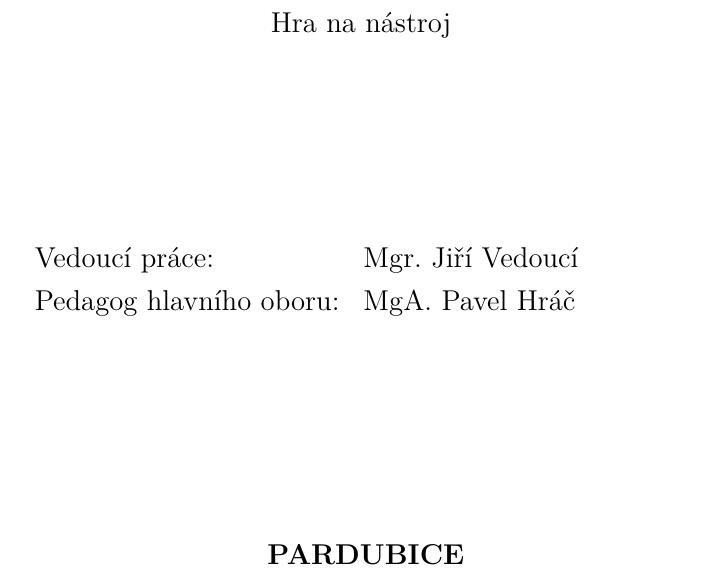
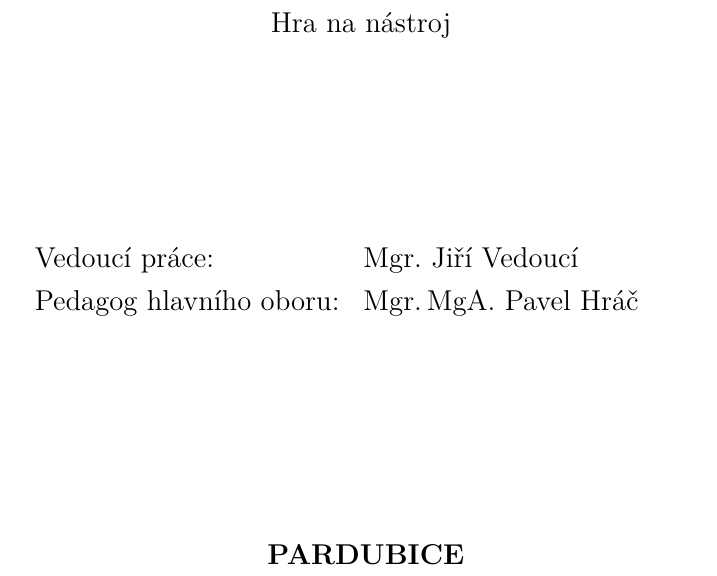
Before and after one commit to jhlade/KP-APP, a LaTeX document (TeX/app.tex, which reads TeX/metadata.tex): part of page 1 of 20, cut so that both start at the same text. Compiled offline with XeLaTeX.

Commit message:
doplnění informačních detailů

```diff
--- a/TeX/metadata.tex
+++ b/TeX/metadata.tex
@@ -14,33 +14,37 @@
 % studijní obor a program
 \newcommand{\studijniObor}{Hudba/Zpěv}
 % pro obor zpěv ponechte program prázdný (~)
-\newcommand{\studijniProgram}{Hra na nástroj}
+\newcommand{\studijniProgram}{Hra na~nástroj}
 
 % téma absolventské písemné práce
 \newcommand{\appTema}{Název\\ absolventské práce}
 
 % vedoucí práce a vyučující hlavního oboru
 \newcommand{\appVedouci}{Mgr.~Jiří Vedoucí}
-\newcommand{\appUcitel}{MgA.~Pavel Hráč}
+\newcommand{\appUcitel}{Mgr.\,MgA.~Pavel Hráč}
 
 % škola a místo
 \newcommand{\skola}{Konzervatoř Pardubice}
 \newcommand{\misto}{Pardubice}
 
 % rok odevzdání/obhajoby APP
+% - pro aktuální kalendářní rok: \the\year{}
 \newcommand{\skolniRok}{\the\year{}}
 
-% datum odevzdání - pro datum překladu do PDF \today
+% datum odevzdání
+% - pro datum překladu do PDF: \today
+% - při vlastním datu zapište ve formátu "27. dubna 2022"
 \newcommand{\datumOdevzdani}{\today}
 
-% "Shrnutí" v cizím jazyce
+% slovíčko "Shrnutí" v cizím jazyce
 \newcommand{\shrnutiCizi}{Summary} % Angličtina
 %\newcommand{\shrnutiCizi}{Zusammenfassung} % Němčina
 
-% "Klíčová slova" v cizím jazyce
+% slovíčko "Klíčová slova" v cizím jazyce
 \newcommand{\klicovaSlovaCiziLit}{Keywords} % Angličtina
 %\newcommand{\klicovaSlovaCiziLit}{Schlüsselwörter} % Němčina
 
+% čárkami oddělený seznam klíčových slov
 % klíčová slova CZ
 \newcommand{\klicovaslova}{slovo1, slovo2, slovo3, slovo4, slovo5}
 % klíčová slova v cizím jazyce
```
Also changed, not shown: TeX/app.tex (+1 -1 lines), TeX/README.md.
